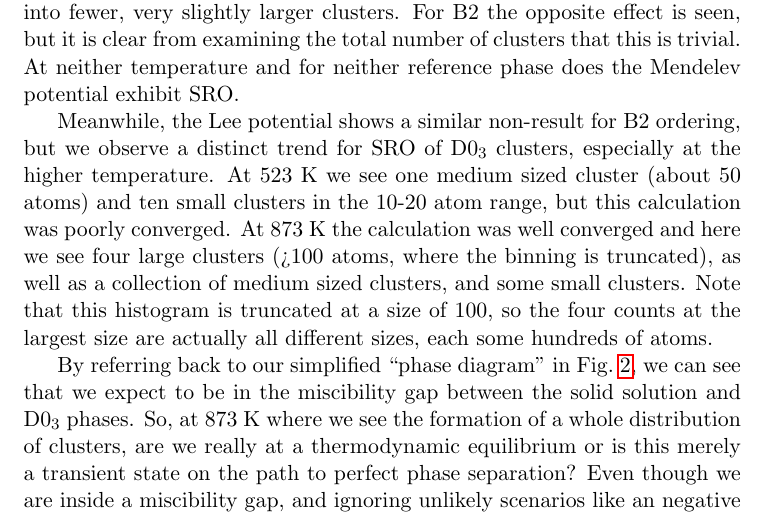
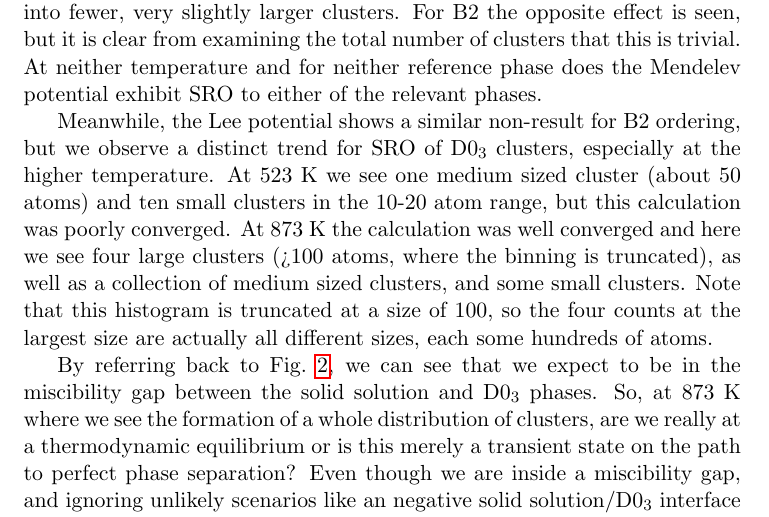
Before and after one commit to liamhuber/FeAl_solution, a LaTeX document (writeup/supplementary/supplementary.tex, which reads writeup/supplementary/sections/results.tex): part of page 6 of 15, cut so that both start at the same text. Compiled offline with pdfLaTeX.

Commit message:
Don't call it a phase diagram, even with air quotes
It's just the energies

```diff
--- a/writeup/supplementary/sections/results.tex
+++ b/writeup/supplementary/sections/results.tex
@@ -77,7 +77,7 @@ The interested reader can examine the \code{github} repository~\cite{feal} for m
 The resulting histograms for identified clusters -- ignoring \emph{single atom} ``clusters'' and binning by ten atoms at a time -- can be seen in Figs.~\ref{fig:mendelev_hist} and \ref{fig:lee_hist} for the Mendelev and Lee potentials, respectively.
 The Mendelev potential shows a very mild decrease in \DOTHREE clusters, suggesting that the small random clusters may have some small driving force to group together into fewer, very slightly larger clusters.
 For \BTWO the opposite effect is seen, but it is clear from examining the total number of clusters that this is trivial.
-At neither temperature and for neither reference phase does the Mendelev potential exhibit SRO.
+At neither temperature and for neither reference phase does the Mendelev potential exhibit SRO to either of the relevant phases.
 
 Meanwhile, the Lee potential shows a similar non-result for \BTWO ordering, but we observe a distinct trend for SRO of \DOTHREE clusters, especially at the higher temperature.
 At 523 K we see one medium sized cluster (about 50 atoms) and ten small clusters in the 10-20 atom range,
@@ -85,7 +85,7 @@ but this calculation was poorly converged.
 At 873 K the calculation was well converged and here we see four large clusters (>100 atoms, where the binning is truncated), as well as a collection of medium sized clusters, and some small clusters.
 Note that this histogram is truncated at a size of 100, so the four counts at the largest size are actually all different sizes, each some hundreds of atoms.
 
-By referring back to our simplified ``phase diagram'' in Fig.~\ref{fig:expanded_0K_phases}, we can see that we expect to be in the miscibility gap between the solid solution and \DOTHREE phases.
+By referring back to Fig.~\ref{fig:expanded_0K_phases}, we can see that we expect to be in the miscibility gap between the solid solution and \DOTHREE phases.
 So, at 873 K where we see the formation of a whole distribution of clusters, are we really at a thermodynamic equilibrium or is this merely a transient state on the path to perfect phase separation?
 Even though we are inside a miscibility gap, and ignoring unlikely scenarios like an negative solid solution/\DOTHREE interface energy, there is still a clear explanation for why we may observe SRO instead of \emph{only} decomposition: while the system still wants to form \DOTHREE, there at higher temperatures there is an increased entropic benefit to allowing this \DOTHREE to occur in many small clusters spread throughout the system.
 In the classic image of a TTT diagram, we may be up above the nose, where the formation of a precipitate above the critical size for Ostwald ripening (i.e. completely stable against decomposition) becomes exceedingly unlikely -- or at least takes a very long time.
```
